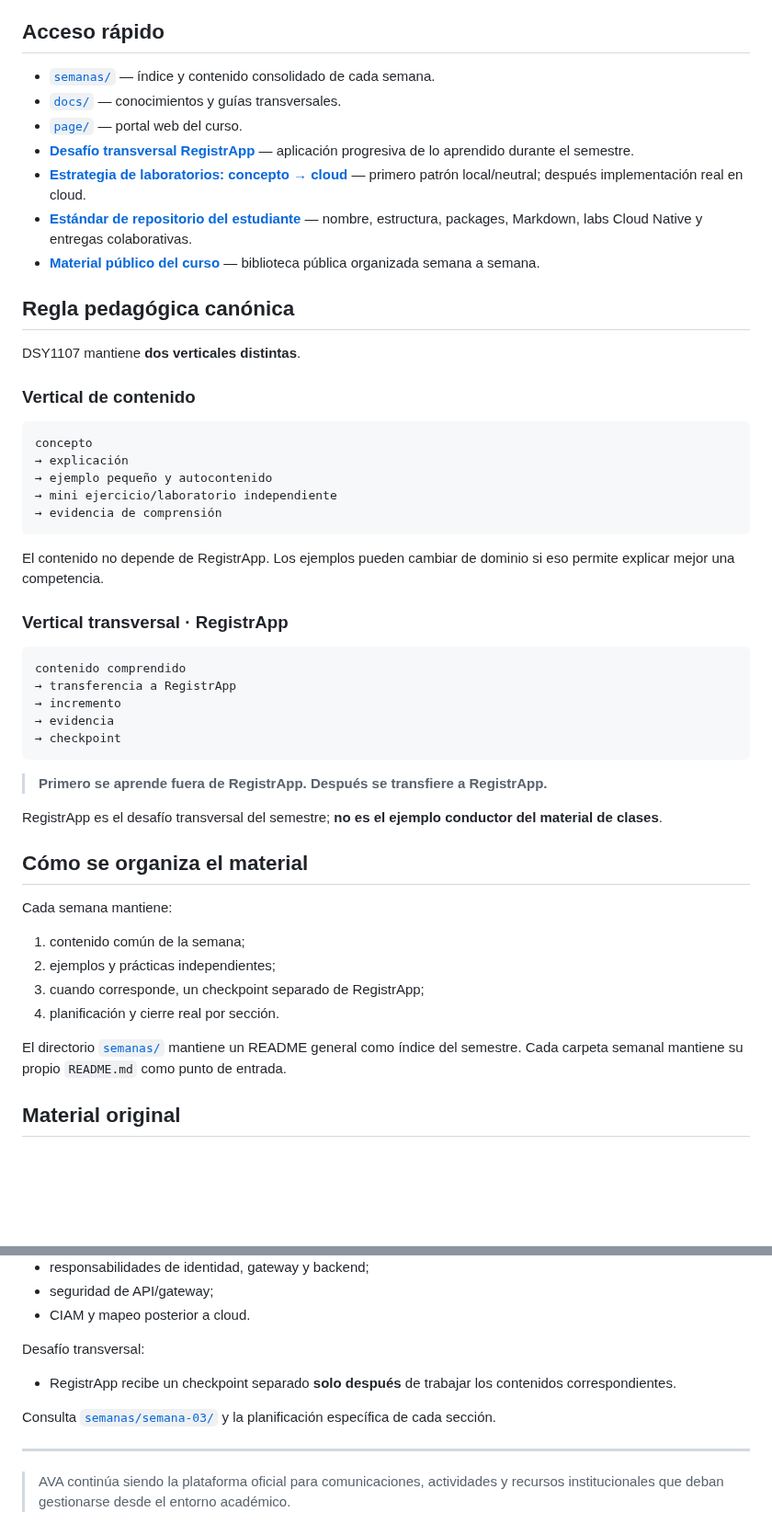
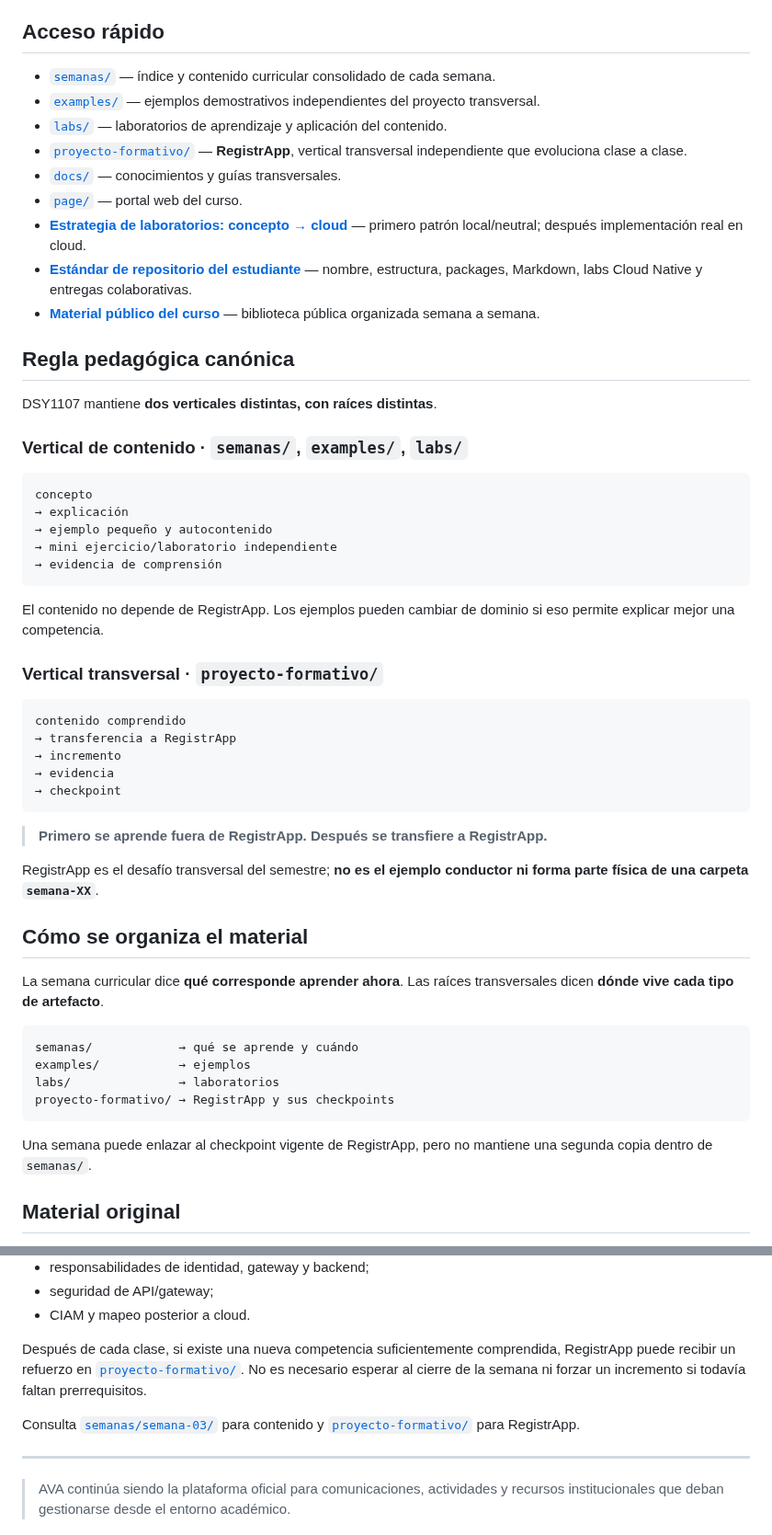
Before and after one commit to cmartinezs/DSY1107-DESARROLLO-CLOUD-NATIVE-I-2026-2, a Markdown page: README.md, 2 parts joined by grey strips. Shown at 92% size. Drawn GitHub-style; blank space fills up the shorter version.

Commit message:
docs(repo): expose RegistrApp as independent root vertical

````diff
--- a/README.md
+++ b/README.md
@@ -6,19 +6,21 @@ Este repositorio reúne contenido de clases, ejemplos, laboratorios, guías y re
 
 ## Acceso rápido
 
-- [`semanas/`](semanas/) — índice y contenido consolidado de cada semana.
+- [`semanas/`](semanas/) — índice y contenido curricular consolidado de cada semana.
+- [`examples/`](examples/) — ejemplos demostrativos independientes del proyecto transversal.
+- [`labs/`](labs/) — laboratorios de aprendizaje y aplicación del contenido.
+- [`proyecto-formativo/`](proyecto-formativo/) — **RegistrApp**, vertical transversal independiente que evoluciona clase a clase.
 - [`docs/`](docs/) — conocimientos y guías transversales.
 - [`page/`](page/) — portal web del curso.
-- [**Desafío transversal RegistrApp**](docs/DESAFIO-TRANSVERSAL-REGISTRAPP.md) — aplicación progresiva de lo aprendido durante el semestre.
 - [**Estrategia de laboratorios: concepto → cloud**](docs/ESTRATEGIA-LABORATORIOS-CONCEPTO-A-CLOUD.md) — primero patrón local/neutral; después implementación real en cloud.
 - [**Estándar de repositorio del estudiante**](docs/ESTANDAR-REPOSITORIO-ESTUDIANTE.md) — nombre, estructura, packages, Markdown, labs Cloud Native y entregas colaborativas.
 - [**Material público del curso**](https://drive.google.com/drive/folders/1UOZMZcEbtfKFq4ygWKj3Yi8VEHkW7hx1?usp=sharing) — biblioteca pública organizada semana a semana.
 
 ## Regla pedagógica canónica
 
-DSY1107 mantiene **dos verticales distintas**.
+DSY1107 mantiene **dos verticales distintas, con raíces distintas**.
 
-### Vertical de contenido
+### Vertical de contenido · `semanas/`, `examples/`, `labs/`
 
 ```text
 concepto
@@ -30,7 +32,7 @@ concepto
 
 El contenido no depende de RegistrApp. Los ejemplos pueden cambiar de dominio si eso permite explicar mejor una competencia.
 
-### Vertical transversal · RegistrApp
+### Vertical transversal · `proyecto-formativo/`
 
 ```text
 contenido comprendido
@@ -42,18 +44,20 @@ contenido comprendido
 
 > **Primero se aprende fuera de RegistrApp. Después se transfiere a RegistrApp.**
 
-RegistrApp es el desafío transversal del semestre; **no es el ejemplo conductor del material de clases**.
+RegistrApp es el desafío transversal del semestre; **no es el ejemplo conductor ni forma parte física de una carpeta `semana-XX`**.
 
 ## Cómo se organiza el material
 
-Cada semana mantiene:
+La semana curricular dice **qué corresponde aprender ahora**. Las raíces transversales dicen **dónde vive cada tipo de artefacto**.
 
-1. contenido común de la semana;
-2. ejemplos y prácticas independientes;
-3. cuando corresponde, un checkpoint separado de RegistrApp;
-4. planificación y cierre real por sección.
+```text
+semanas/            → qué se aprende y cuándo
+examples/           → ejemplos
+labs/               → laboratorios
+proyecto-formativo/ → RegistrApp y sus checkpoints
+```
 
-El directorio [`semanas/`](semanas/) mantiene un README general como índice del semestre. Cada carpeta semanal mantiene su propio `README.md` como punto de entrada.
+Una semana puede enlazar al checkpoint vigente de RegistrApp, pero no mantiene una segunda copia dentro de `semanas/`.
 
 ## Material original
 
@@ -134,11 +138,9 @@ Contenido:
 - seguridad de API/gateway;
 - CIAM y mapeo posterior a cloud.
 
-Desafío transversal:
+Después de cada clase, si existe una nueva competencia suficientemente comprendida, RegistrApp puede recibir un refuerzo en [`proyecto-formativo/`](proyecto-formativo/). No es necesario esperar al cierre de la semana ni forzar un incremento si todavía faltan prerrequisitos.
 
-- RegistrApp recibe un checkpoint separado **solo después** de trabajar los contenidos correspondientes.
-
-Consulta [`semanas/semana-03/`](semanas/semana-03/) y la planificación específica de cada sección.
+Consulta [`semanas/semana-03/`](semanas/semana-03/) para contenido y [`proyecto-formativo/`](proyecto-formativo/) para RegistrApp.
 
 ---
 
````
Also changed, not shown: other parts of README.md (+1 -1 lines).
